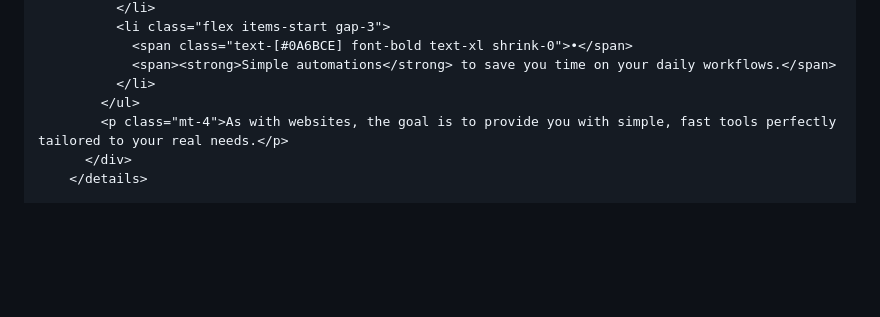
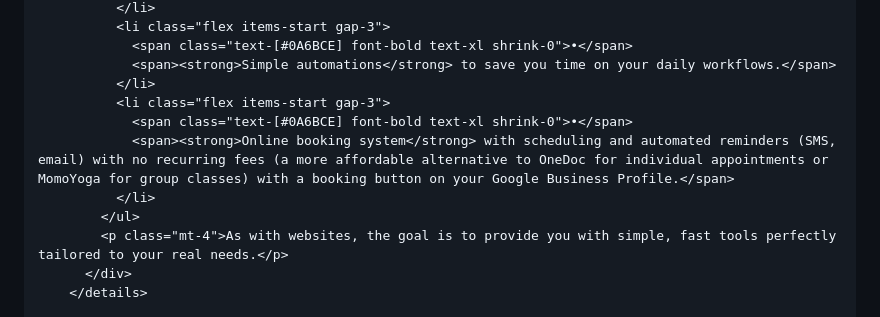
Before and after one commit to cedric-v/cedric-v, a Markdown page: src/en/site-web-rapide.md, the part around the change. GitHub-like rendering; blank space fills up the shorter version.

```diff
--- a/src/en/site-web-rapide.md
+++ b/src/en/site-web-rapide.md
@@ -479,6 +479,10 @@ translation: /fr/site-web-rapide/
                 <span class="text-[#0A6BCE] font-bold text-xl shrink-0">•</span>
                 <span><strong>Simple automations</strong> to save you time on your daily workflows.</span>
               </li>
+              <li class="flex items-start gap-3">
+                <span class="text-[#0A6BCE] font-bold text-xl shrink-0">•</span>
+                <span><strong>Online booking system</strong> with scheduling and automated reminders (SMS, email) with no recurring fees (a more affordable alternative to OneDoc for individual appointments or MomoYoga for group classes) with a booking button on your Google Business Profile.</span>
+              </li>
             </ul>
             <p class="mt-4">As with websites, the goal is to provide you with simple, fast tools perfectly tailored to your real needs.</p>
           </div>
```
Also changed, not shown: src/fr/site-web-rapide.md (+4 -0 lines).
